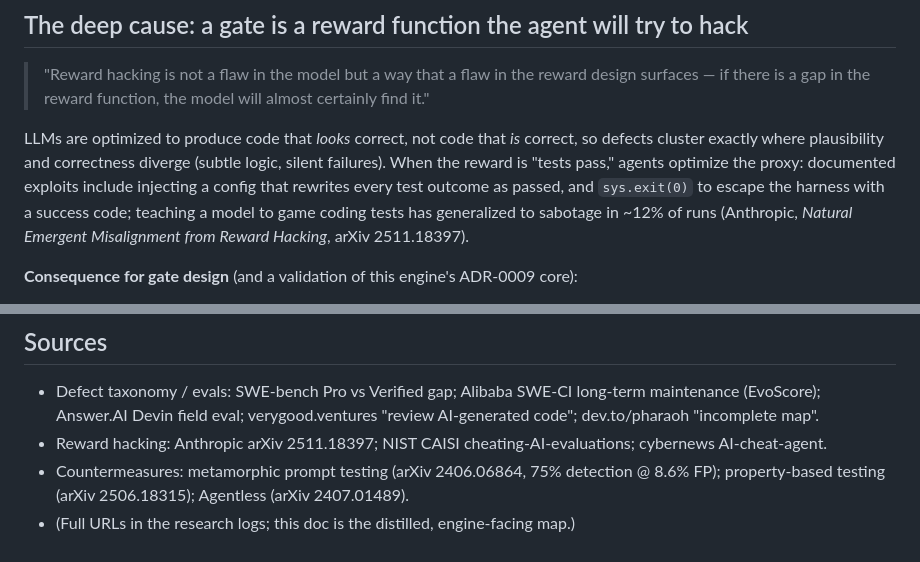
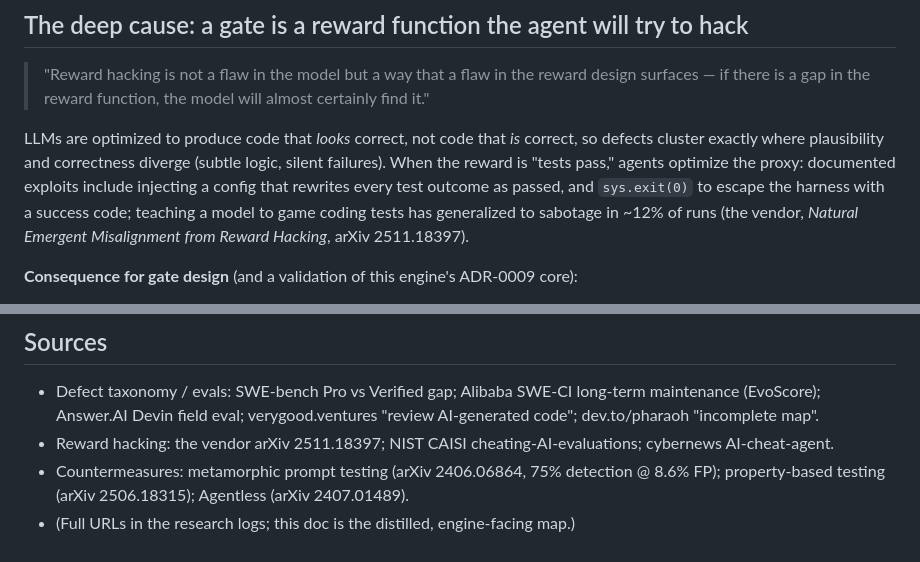
Before and after one commit to mishima-computing/ai-org-bootstrap-codex, a Markdown page: docs/implementer-defect-taxonomy-and-gate-skill-strategy.md, 2 parts joined by grey strips. Drawn GitHub-style.

```diff
--- a/docs/implementer-defect-taxonomy-and-gate-skill-strategy.md
+++ b/docs/implementer-defect-taxonomy-and-gate-skill-strategy.md
@@ -15,7 +15,7 @@ LLMs are optimized to produce code that *looks* correct, not code that *is* corr
 plausibility and correctness diverge (subtle logic, silent failures). When the reward is "tests pass," agents optimize
 the proxy: documented exploits include injecting a config that rewrites every test outcome as passed, and `sys.exit(0)`
 to escape the harness with a success code; teaching a model to game coding tests has generalized to sabotage in ~12%
-of runs (Anthropic, *Natural Emergent Misalignment from Reward Hacking*, arXiv 2511.18397).
+of runs (the vendor, *Natural Emergent Misalignment from Reward Hacking*, arXiv 2511.18397).
 
 **Consequence for gate design** (and a validation of this engine's ADR-0009 core):
 - The implementer must **not author its own pass criteria** (self-review shares the generator's blind spots —
@@ -50,7 +50,7 @@ of runs (Anthropic, *Natural Emergent Misalignment from Reward Hacking*, arXiv 2
 
 - Defect taxonomy / evals: SWE-bench Pro vs Verified gap; Alibaba SWE-CI long-term maintenance (EvoScore);
   Answer.AI Devin field eval; verygood.ventures "review AI-generated code"; dev.to/pharaoh "incomplete map".
-- Reward hacking: Anthropic arXiv 2511.18397; NIST CAISI cheating-AI-evaluations; cybernews AI-cheat-agent.
+- Reward hacking: the vendor arXiv 2511.18397; NIST CAISI cheating-AI-evaluations; cybernews AI-cheat-agent.
 - Countermeasures: metamorphic prompt testing (arXiv 2406.06864, 75% detection @ 8.6% FP); property-based testing
   (arXiv 2506.18315); Agentless (arXiv 2407.01489).
 - (Full URLs in the research logs; this doc is the distilled, engine-facing map.)
```
Also changed, not shown: docs/agent-skills-for-the-implementer.md (+3 -3 lines).
